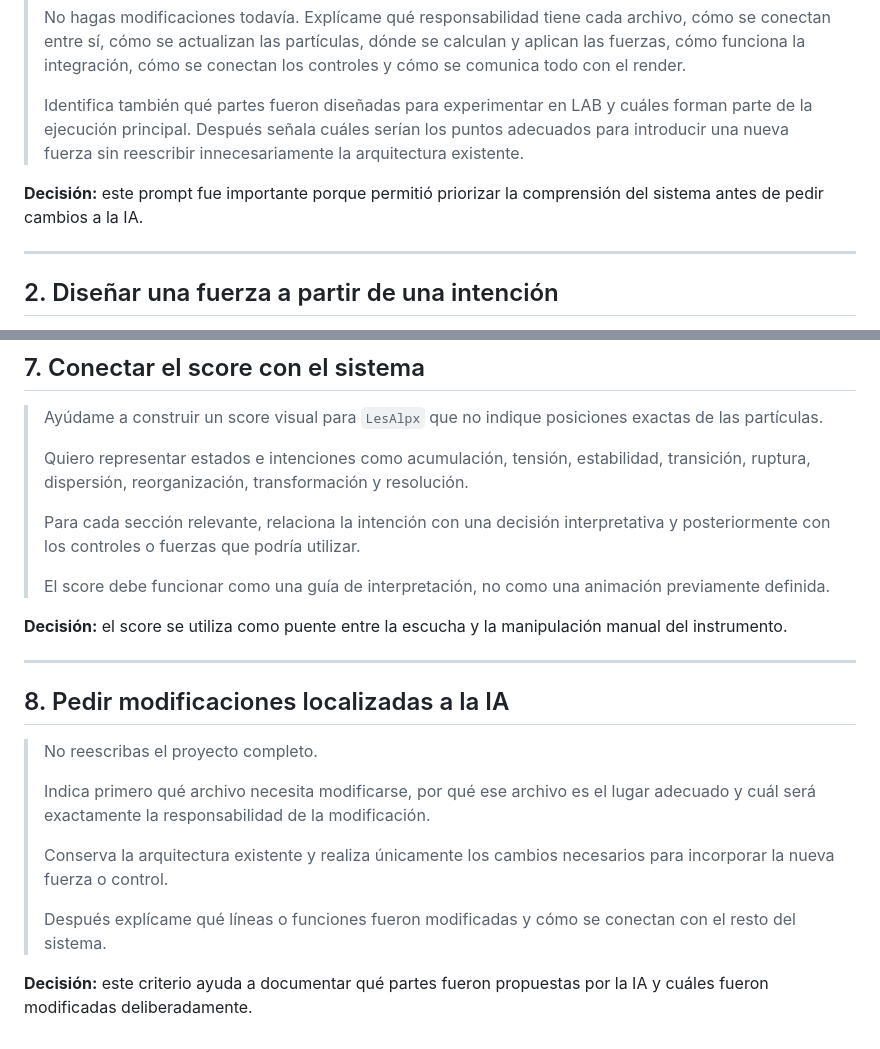
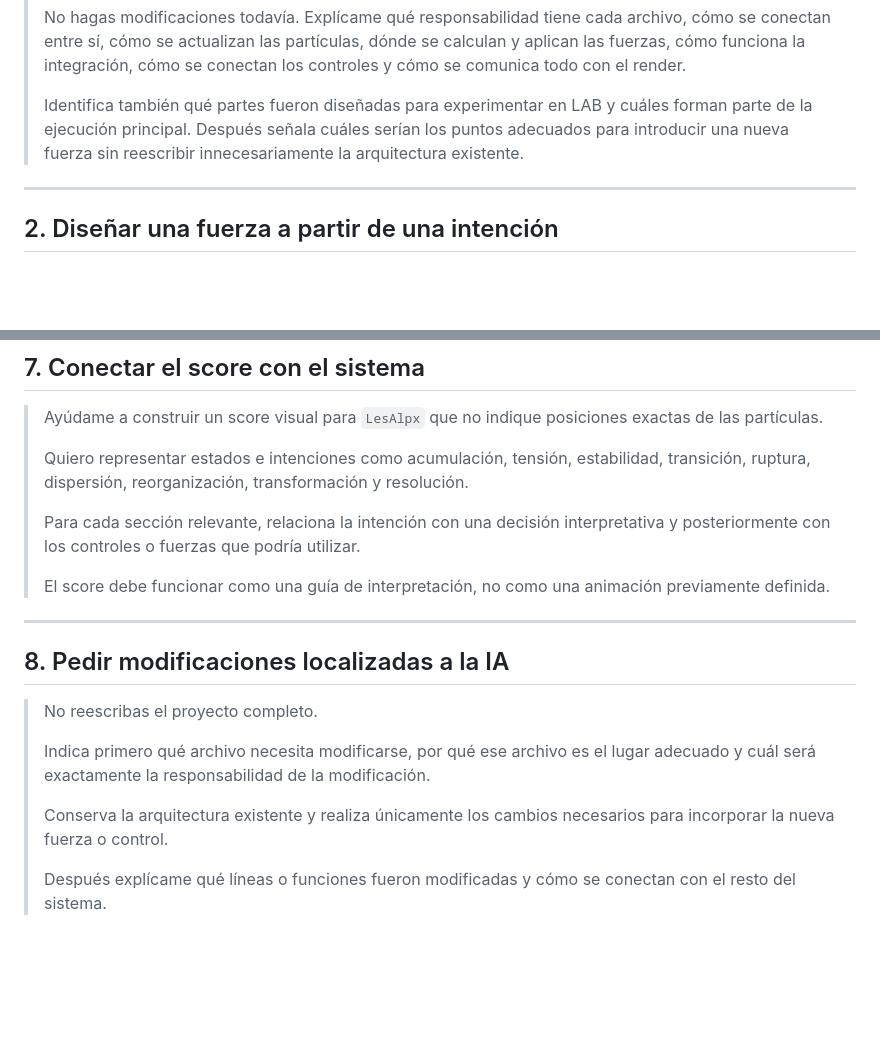
Before and after one commit to BLE4REAL/simulacion_para_sistemas_interactivos, a Markdown page: unidad_3.md, 2 parts joined by grey strips. GitHub-like rendering; blank space fills up the shorter version.

```diff
--- a/unidad_3.md
+++ b/unidad_3.md
@@ -19,8 +19,6 @@ http://localhost:5173
 >
 > Identifica también qué partes fueron diseñadas para experimentar en LAB y cuáles forman parte de la ejecución principal. Después señala cuáles serían los puntos adecuados para introducir una nueva fuerza sin reescribir innecesariamente la arquitectura existente.
 
-**Decisión:** este prompt fue importante porque permitió priorizar la comprensión del sistema antes de pedir cambios a la IA.
-
 ---
 
 ## 2. Diseñar una fuerza a partir de una intención
@@ -99,8 +86,6 @@ http://localhost:5173
 >
 > El score debe funcionar como una guía de interpretación, no como una animación previamente definida.
 
-**Decisión:** el score se utiliza como puente entre la escucha y la manipulación manual del instrumento.
-
 ---
 
 ## 8. Pedir modificaciones localizadas a la IA
@@ -112,5 +97,3 @@ http://localhost:5173
 > Conserva la arquitectura existente y realiza únicamente los cambios necesarios para incorporar la nueva fuerza o control.
 >
 > Después explícame qué líneas o funciones fueron modificadas y cómo se conectan con el resto del sistema.
-
-**Decisión:** este criterio ayuda a documentar qué partes fueron propuestas por la IA y cuáles fueron modificadas deliberadamente.
```
Also changed, not shown: other parts of unidad_3.md (+0 -11 lines).
